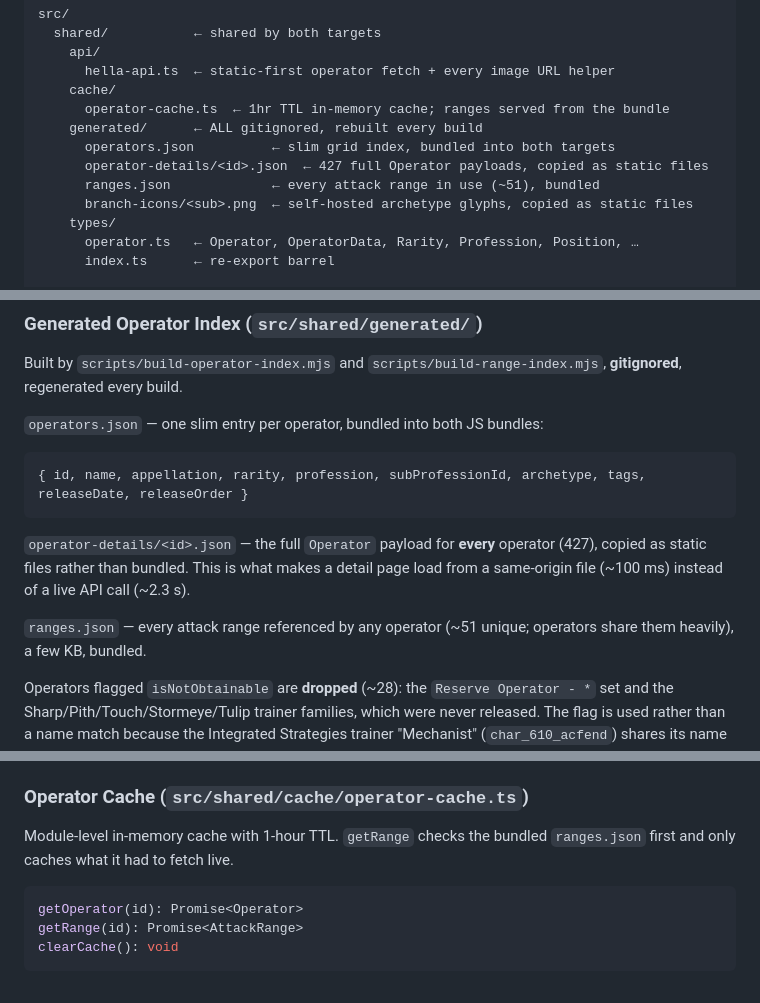
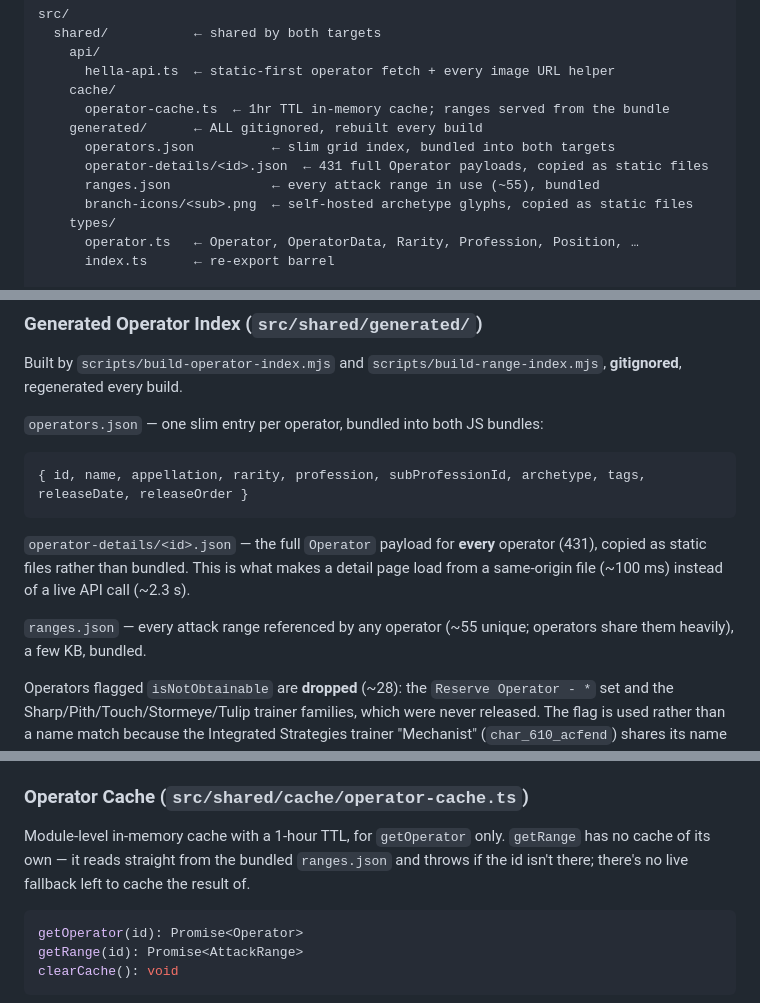
Before and after one commit to seangcs27/dossier, a Markdown page: CLAUDE.md, 3 parts joined by grey strips. Rendered like a GitHub page.

Commit message:
docs: correct CLAUDE.md drift — operator/range counts and getRange behavior
Three stale claims left over from the raw-gamedata migration:

- "427 full Operator payloads" / "every operator (427)" -> 431, matching the
  current roster size in two places (the repo layout tree and the Generated
  Operator Index section).
- "every attack range in use (~51)" -> ~55, in the same two spots, matching
  ranges.json's current key count.
- getRange's description said it "checks the bundled ranges.json first and
  only caches what it had to fetch live" — it has no live fallback and no
  cache at all now; it reads the bundle and throws if the id isn't there.
  Only getOperator has the 1-hour TTL cache.

Left the "~427 operators, ~399 with a real CN date, ~426 with a Sanity Gone
releaseOrder" summary line as is — only the two exact "(427)" counts and the
"~51" range count were in scope here, and partially updating that trio
(401 dated, 430 with releaseOrder per the current build) without being
asked would be a separate drift-correction pass, not this one.

Co-Authored-By: Claude Sonnet 5 <noreply@anthropic.com>

````diff
--- a/CLAUDE.md
+++ b/CLAUDE.md
@@ -88,8 +88,8 @@ src/
       operator-cache.ts  ← 1hr TTL in-memory cache; ranges served from the bundle
     generated/      ← ALL gitignored, rebuilt every build
       operators.json          ← slim grid index, bundled into both targets
-      operator-details/<id>.json  ← 427 full Operator payloads, copied as static files
-      ranges.json             ← every attack range in use (~51), bundled
+      operator-details/<id>.json  ← 431 full Operator payloads, copied as static files
+      ranges.json             ← every attack range in use (~55), bundled
       branch-icons/<sub>.png  ← self-hosted archetype glyphs, copied as static files
     types/
       operator.ts   ← Operator, OperatorData, Rarity, Profession, Position, …
@@ -227,11 +227,11 @@ Built by `scripts/build-operator-index.mjs` and `scripts/build-range-index.mjs`,
 { id, name, appellation, rarity, profession, subProfessionId, archetype, tags, releaseDate, releaseOrder }
 ```
 
-`operator-details/<id>.json` — the full `Operator` payload for **every** operator (427),
+`operator-details/<id>.json` — the full `Operator` payload for **every** operator (431),
 copied as static files rather than bundled. This is what makes a detail page load from a
 same-origin file (~100 ms) instead of a live API call (~2.3 s).
 
-`ranges.json` — every attack range referenced by any operator (~51 unique; operators share
+`ranges.json` — every attack range referenced by any operator (~55 unique; operators share
 them heavily), a few KB, bundled.
 
 Operators flagged `isNotObtainable` are **dropped** (~28): the `Reserve Operator - *` set
@@ -297,8 +297,9 @@ a Sanity Gone `releaseOrder`.
 
 ### Operator Cache (`src/shared/cache/operator-cache.ts`)
 
-Module-level in-memory cache with 1-hour TTL. `getRange` checks the bundled `ranges.json`
-first and only caches what it had to fetch live.
+Module-level in-memory cache with a 1-hour TTL, for `getOperator` only. `getRange` has no
+cache of its own — it reads straight from the bundled `ranges.json` and throws if the id
+isn't there; there's no live fallback left to cache the result of.
 
 ```ts
 getOperator(id): Promise<Operator>
````
